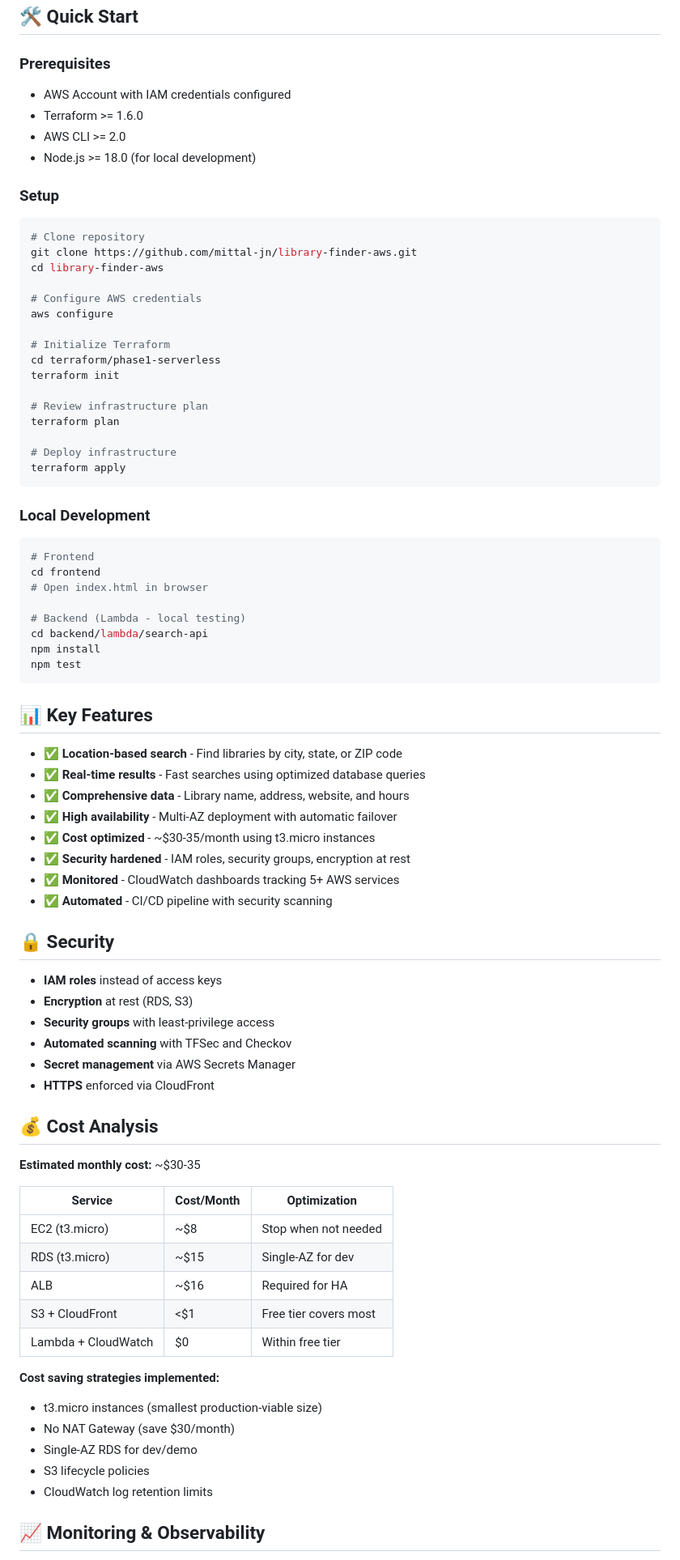
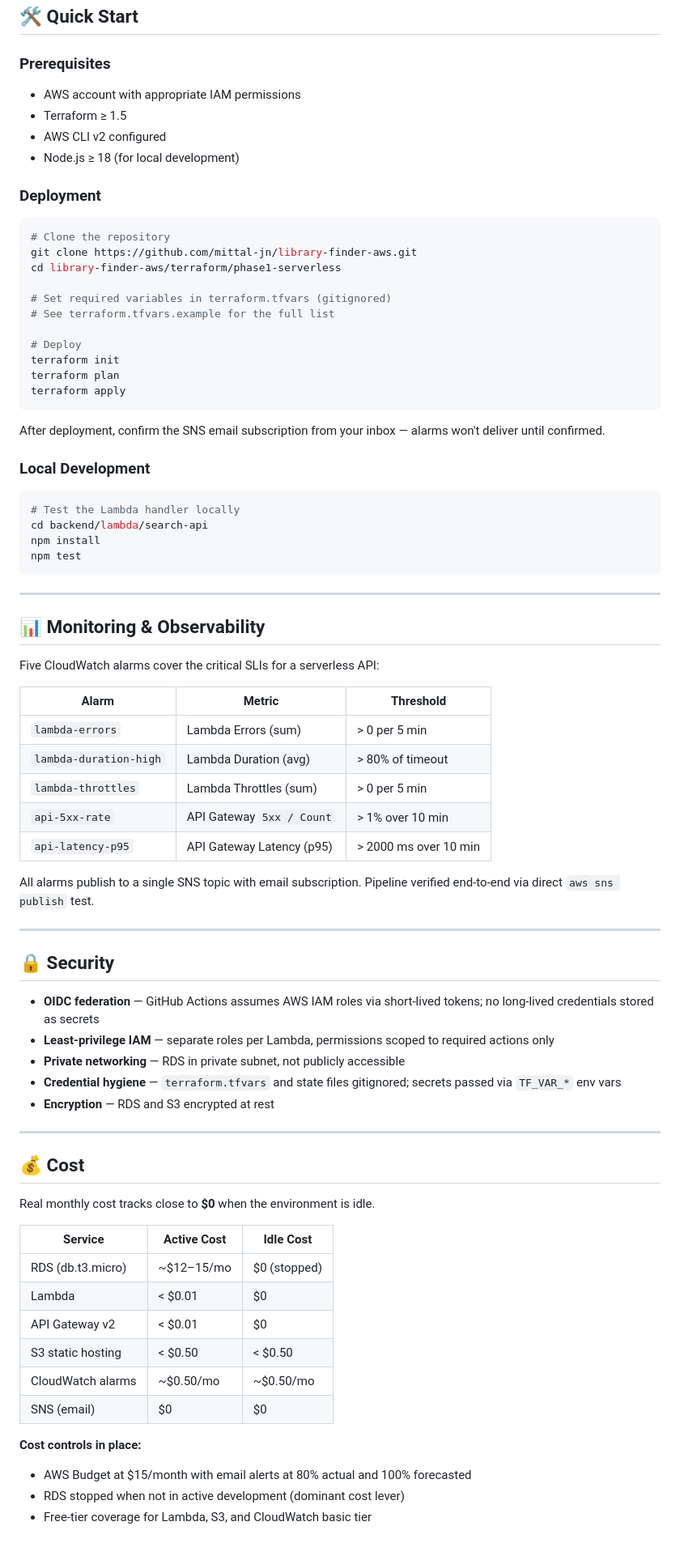
Before and after one commit to mittal-jn/library-finder-aws, a Markdown page: README.md, the part around one of its changes. Shown at 81% size. Rendered like a GitHub page.

Commit message:
docs: rewrite README to accurately reflect deployed serverless architecture

````diff
--- a/README.md
+++ b/README.md
@@ -77,83 +91,81 @@ library-finder-aws/
 ## 🛠️ Quick Start
 
 ### Prerequisites
-- AWS Account with IAM credentials configured
-- Terraform >= 1.6.0
-- AWS CLI >= 2.0
-- Node.js >= 18.0 (for local development)
+- AWS account with appropriate IAM permissions
+- Terraform ≥ 1.5
+- AWS CLI v2 configured
+- Node.js ≥ 18 (for local development)
 
-### Setup
+### Deployment
 
 ```bash
-# Clone repository
+# Clone the repository
 git clone https://github.com/mittal-jn/library-finder-aws.git
-cd library-finder-aws
+cd library-finder-aws/terraform/phase1-serverless
 
-# Configure AWS credentials
-aws configure
+# Set required variables in terraform.tfvars (gitignored)
+# See terraform.tfvars.example for the full list
 
-# Initialize Terraform
-cd terraform/phase1-serverless
+# Deploy
 terraform init
-
-# Review infrastructure plan
 terraform plan
-
-# Deploy infrastructure
 terraform apply
 ```
+
+After deployment, confirm the SNS email subscription from your inbox — alarms won't deliver until confirmed.
 
 ### Local Development
 
 ```bash
-# Frontend
-cd frontend
-# Open index.html in browser
-
-# Backend (Lambda - local testing)
+# Test the Lambda handler locally
 cd backend/lambda/search-api
 npm install
 npm test
 ```
 
-## 📊 Key Features
+---
 
-- ✅ **Location-based search** - Find libraries by city, state, or ZIP code
-- ✅ **Real-time results** - Fast searches using optimized database queries
-- ✅ **Comprehensive data** - Library name, address, website, and hours
-- ✅ **High availability** - Multi-AZ deployment with automatic failover
-- ✅ **Cost optimized** - ~$30-35/month using t3.micro instances
-- ✅ **Security hardened** - IAM roles, security groups, encryption at rest
-- ✅ **Monitored** - CloudWatch dashboards tracking 5+ AWS services
-- ✅ **Automated** - CI/CD pipeline with security scanning
+## 📊 Monitoring & Observability
+
+Five CloudWatch alarms cover the critical SLIs for a serverless API:
+
+| Alarm | Metric | Threshold |
+|---|---|---|
+| `lambda-errors` | Lambda Errors (sum) | > 0 per 5 min |
+| `lambda-duration-high` | Lambda Duration (avg) | > 80% of timeout |
+| `lambda-throttles` | Lambda Throttles (sum) | > 0 per 5 min |
+| `api-5xx-rate` | API Gateway `5xx / Count` | > 1% over 10 min |
+| `api-latency-p95` | API Gateway Latency (p95) | > 2000 ms over 10 min |
+
+All alarms publish to a single SNS topic with email subscription. Pipeline verified end-to-end via direct `aws sns publish` test.
+
+---
 
 ## 🔒 Security
 
-- **IAM roles** instead of access keys
-- **Encryption** at rest (RDS, S3)
-- **Security groups** with least-privilege access
-- **Automated scanning** with TFSec and Checkov
-- **Secret management** via AWS Secrets Manager
-- **HTTPS** enforced via CloudFront
+- **OIDC federation** — GitHub Actions assumes AWS IAM roles via short-lived tokens; no long-lived credentials stored as secrets
+- **Least-privilege IAM** — separate roles per Lambda, permissions scoped to required actions only
+- **Private networking** — RDS in private subnet, not publicly accessible
+- **Credential hygiene** — `terraform.tfvars` and state files gitignored; secrets passed via `TF_VAR_*` env vars
+- **Encryption** — RDS and S3 encrypted at rest
 
-## 💰 Cost Analysis
+---
 
-**Estimated monthly cost:** ~$30-35
+## 💰 Cost
 
-| Service | Cost/Month | Optimization |
-|---------|-----------|--------------|
-| EC2 (t3.micro) | ~$8 | Stop when not needed |
-| RDS (t3.micro) | ~$15 | Single-AZ for dev |
-| ALB | ~$16 | Required for HA |
-| S3 + CloudFront | <$1 | Free tier covers most |
-| Lambda + CloudWatch | $0 | Within free tier |
+Real monthly cost tracks close to **$0** when the environment is idle.
 
-**Cost saving strategies implemented:**
-- t3.micro instances (smallest production-viable size)
-- No NAT Gateway (save $30/month)
-- Single-AZ RDS for dev/demo
-- S3 lifecycle policies
-- CloudWatch log retention limits
+| Service | Active Cost | Idle Cost |
+|---|---|---|
+| RDS (db.t3.micro) | ~$12–15/mo | $0 (stopped) |
+| Lambda | < $0.01 | $0 |
+| API Gateway v2 | < $0.01 | $0 |
+| S3 static hosting | < $0.50 | < $0.50 |
+| CloudWatch alarms | ~$0.50/mo | ~$0.50/mo |
+| SNS (email) | $0 | $0 |
 
-## 📈 Monitoring & Observability
+**Cost controls in place:**
+- AWS Budget at $15/month with email alerts at 80% actual and 100% forecasted
+- RDS stopped when not in active development (dominant cost lever)
+- Free-tier coverage for Lambda, S3, and CloudWatch basic tier
 
````
Also changed, not shown: other parts of README.md (+101 -92 lines).
